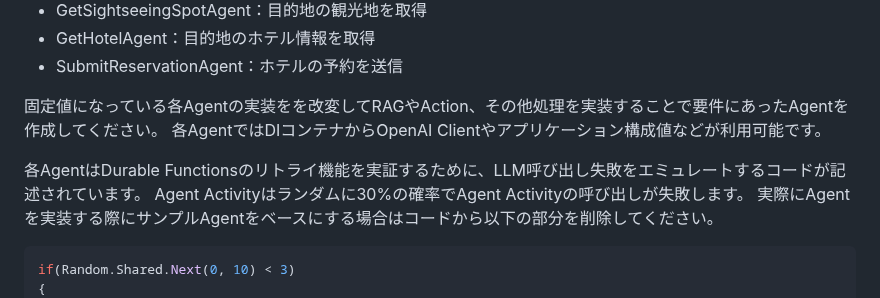
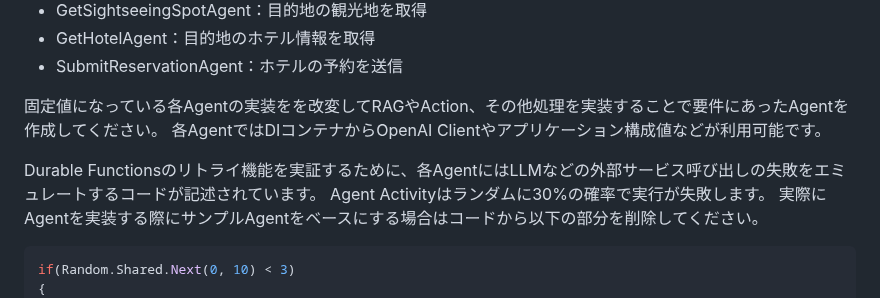
Before and after one commit to 07JP27/DurableMultiAgentTemplate, a Markdown page: README_ja.md, the part around the change. GitHub-like rendering.

````diff
--- a/README_ja.md
+++ b/README_ja.md
@@ -45,8 +45,8 @@ sequenceDiagram
 固定値になっている各Agentの実装をを改変してRAGやAction、その他処理を実装することで要件にあったAgentを作成してください。
 各AgentではDIコンテナからOpenAI Clientやアプリケーション構成値などが利用可能です。
 
-各AgentはDurable Functionsのリトライ機能を実証するために、LLM呼び出し失敗をエミュレートするコードが記述されています。
-Agent Activityはランダムに30%の確率でAgent Activityの呼び出しが失敗します。
+Durable Functionsのリトライ機能を実証するために、各AgentにはLLMなどの外部サービス呼び出しの失敗をエミュレートするコードが記述されています。
+Agent Activityはランダムに30%の確率で実行が失敗します。
 実際にAgentを実装する際にサンプルAgentをベースにする場合はコードから以下の部分を削除してください。
 ```cs
 if(Random.Shared.Next(0, 10) < 3)
````
Also changed, not shown: README.md (+3 -3 lines).
